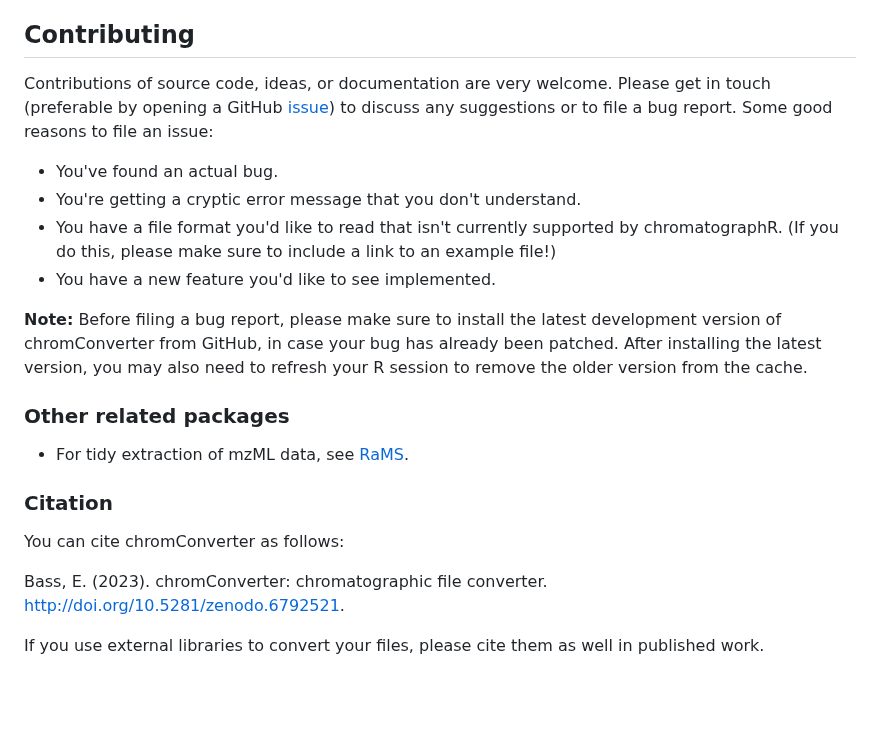
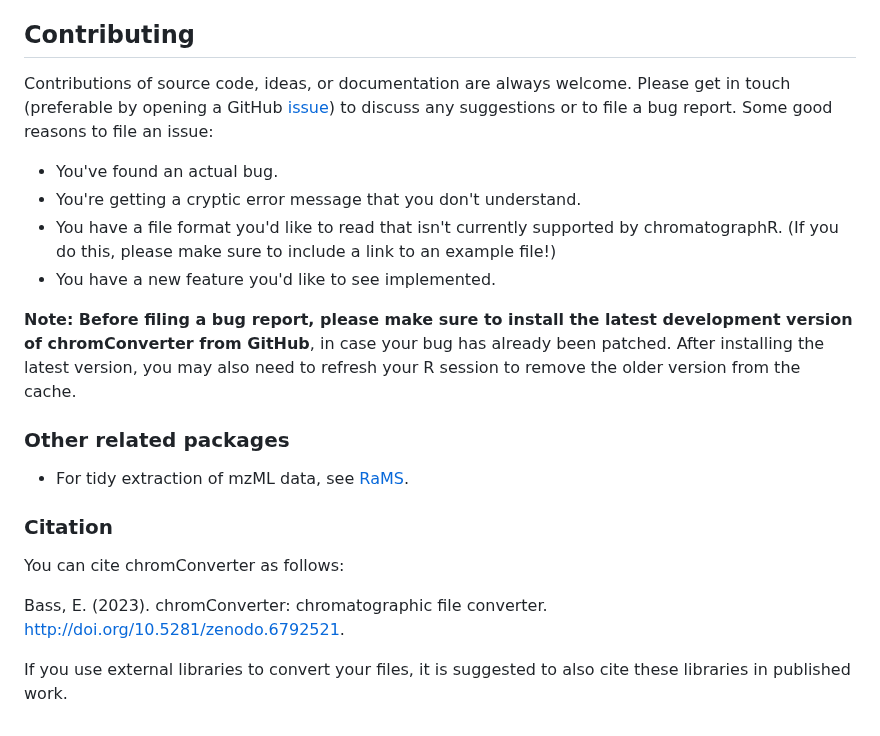
Before and after one commit to ethanbass/chromConverter, a Markdown page: README.md, the part around the change. Rendered like a GitHub page; blank space fills up the shorter version.

Commit message:
docs: update readme

```diff
--- a/README.md
+++ b/README.md
@@ -144,14 +144,14 @@ For downstream analyses of chromatographic data, you can also check out my packa
 
 ## Contributing
 
-Contributions of source code, ideas, or documentation are very welcome. Please get in touch (preferable by opening a GitHub [issue](https://github.com/ethanbass/chromatographR/issues)) to discuss any suggestions or to file a bug report. Some good reasons to file an issue:
+Contributions of source code, ideas, or documentation are always welcome. Please get in touch (preferable by opening a GitHub [issue](https://github.com/ethanbass/chromatographR/issues)) to discuss any suggestions or to file a bug report. Some good reasons to file an issue:
 
 - You've found an actual bug.
 - You're getting a cryptic error message that you don't understand.
 - You have a file format you'd like to read that isn't currently supported by chromatographR.  (If you do this, please make sure to include a link to an example file!)
 - You have a new feature you'd like to see implemented.
 
-**Note:** Before filing a bug report, please make sure to install the latest development version of chromConverter from GitHub, in case your bug has already been patched. After installing the latest version, you may also need to refresh your R session to remove the older version from the cache.
+**Note: Before filing a bug report, please make sure to install the latest development version of chromConverter from GitHub**, in case your bug has already been patched. After installing the latest version, you may also need to refresh your R session to remove the older version from the cache.
 
 ### Other related packages
 
@@ -163,4 +163,4 @@ You can cite chromConverter as follows:
 
 Bass, E. (2023). chromConverter: chromatographic file converter. http://doi.org/10.5281/zenodo.6792521.
 
-If you use external libraries to convert your files, please cite them as well in published work.
+If you use external libraries to convert your files, it is suggested to also cite these libraries in published work.
```
